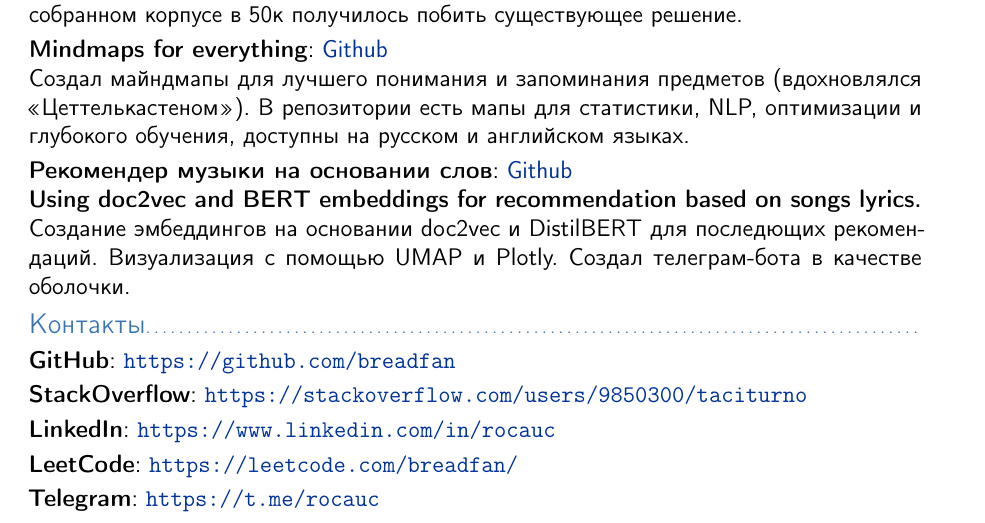
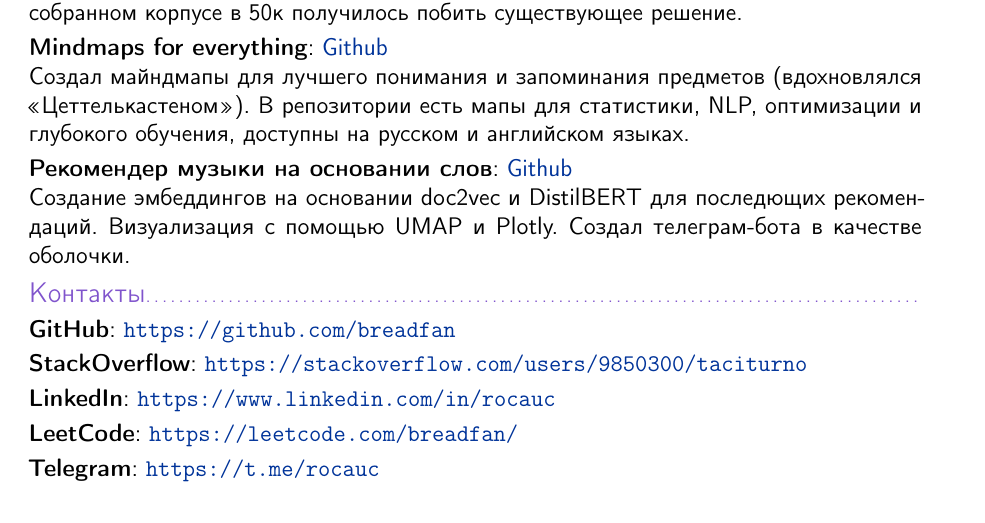
Before and after one commit to breadfan/resume, a LaTeX CV (latex_moderncv/rus/resume.tex): part of page 2 of 2, cut so that both start at the same text. Compiled offline with pdfLaTeX.

Commit message:
убрал англ строчку

```diff
--- a/latex_moderncv/rus/resume.tex
+++ b/latex_moderncv/rus/resume.tex
@@ -1,5 +1,5 @@
 \documentclass[12pt,a4paper,sans]{moderncv}
-\moderncvtheme[blue]{banking}
+\moderncvtheme[purple]{banking}
 
 \usepackage[scale=0.75]{geometry}
 
@@ -146,8 +146,7 @@
   	Создал майндмапы для лучшего понимания и запоминания предметов (вдохновлялся «Цеттелькастеном»). В репозитории есть мапы для статистики, NLP, оптимизации и глубокого обучения, доступны на русском и английском языках.
   }
   \cvline{Рекомендер музыки на основании слов}
-  {\href{https://github.com/breadfan/lyrics-based-songs-recommender}{Github}\newline{}
-  	\textbf{Using doc2vec and BERT embeddings for recommendation based on songs lyrics.}
+  {\href{https://github.com/breadfan/lyrics-based-songs-recommender}{Github}
   	\newline{}
   	Создание эмбеддингов на основании doc2vec и DistilBERT для последющих рекомендаций. Визуализация с помощью UMAP и Plotly. Создал телеграм-бота в качестве оболочки.}
 
```
Also changed, not shown: latex_moderncv/rus/resume.pdf, 2 other files.
